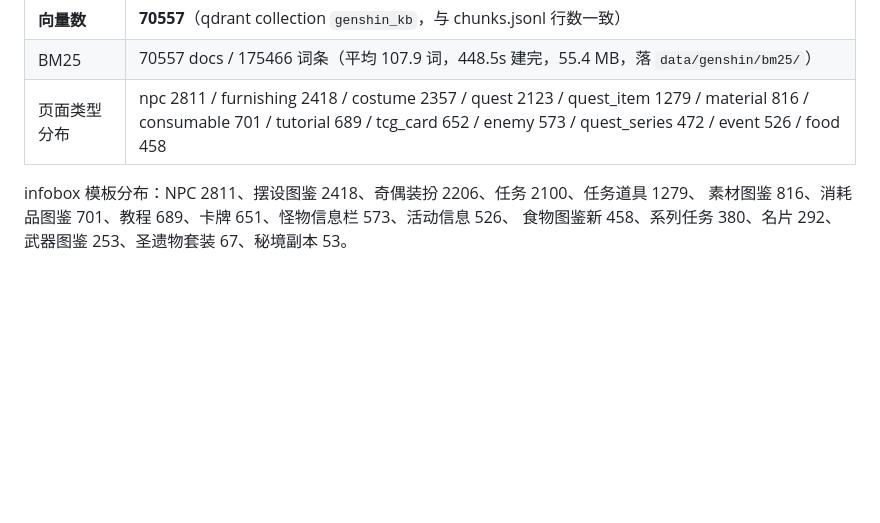
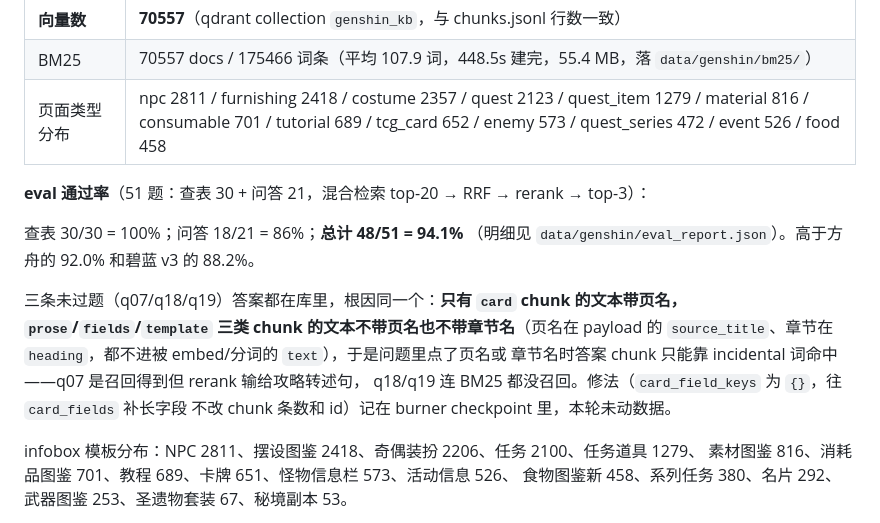
Before and after one commit to tianyin231/AniSignal, a Markdown page: kb/README.md, the part around the change. Drawn GitHub-style; blank space fills up the shorter version.

Commit message:
原神 pipeline 完成：eval 48/51 = 94.1%（查表 30/30、问答 18/21）
51 题（30 查表 + 21 问答）跑完，混合检索 top-20 → RRF → bge-reranker → top-3。
查表 30/30 满分，问答 18/21 = 86%，总通过率 94.1%，高于方舟 92.0% 和碧蓝
v3 88.2% 两条参照线。

三条未过题 q07/q18/q19 答案都在库里，根因同一个：只有 card chunk 的文本带
页名，prose/fields/template 三类 chunk 的文本不带页名也不带章节名（页名在
payload 的 source_title、章节在 heading，都不进被 embed/分词的 text），于是
问题里点了页名或章节名时答案 chunk 只能靠 incidental 词命中。q07 是召回得到
但 rerank 输给攻略转述句，q18/q19 连 BM25 都没召回。修法和缺口清单记在
burner checkpoint，本轮未动数据。

Co-Authored-By: Claude Code <noreply@anthropic.com>

```diff
--- a/kb/README.md
+++ b/kb/README.md
@@ -226,6 +226,18 @@ BM25 索引 **120114 docs / 188010 词条**（jieba 分词，232s 建完，84.7
 | BM25 | 70557 docs / 175466 词条（平均 107.9 词，448.5s 建完，55.4 MB，落 `data/genshin/bm25/`） |
 | 页面类型分布 | npc 2811 / furnishing 2418 / costume 2357 / quest 2123 / quest_item 1279 / material 816 / consumable 701 / tutorial 689 / tcg_card 652 / enemy 573 / quest_series 472 / event 526 / food 458 |
 
+**eval 通过率**（51 题：查表 30 + 问答 21，混合检索 top-20 → RRF → rerank → top-3）：
+
+查表 30/30 = 100%；问答 18/21 = 86%；**总计 48/51 = 94.1%**
+（明细见 `data/genshin/eval_report.json`）。高于方舟的 92.0% 和碧蓝 v3 的 88.2%。
+
+三条未过题（q07/q18/q19）答案都在库里，根因同一个：**只有 `card` chunk 的文本带页名，
+`prose`/`fields`/`template` 三类 chunk 的文本不带页名也不带章节名**（页名在 payload 的
+`source_title`、章节在 `heading`，都不进被 embed/分词的 `text`），于是问题里点了页名或
+章节名时答案 chunk 只能靠 incidental 词命中——q07 是召回得到但 rerank 输给攻略转述句，
+q18/q19 连 BM25 都没召回。修法（`card_field_keys` 为 `{}`，往 `card_fields` 补长字段
+不改 chunk 条数和 id）记在 burner checkpoint 里，本轮未动数据。
+
 infobox 模板分布：NPC 2811、摆设图鉴 2418、奇偶装扮 2206、任务 2100、任务道具 1279、
 素材图鉴 816、消耗品图鉴 701、教程 689、卡牌 651、怪物信息栏 573、活动信息 526、
 食物图鉴新 458、系列任务 380、名片 292、武器图鉴 253、圣遗物套装 67、秘境副本 53。
```
